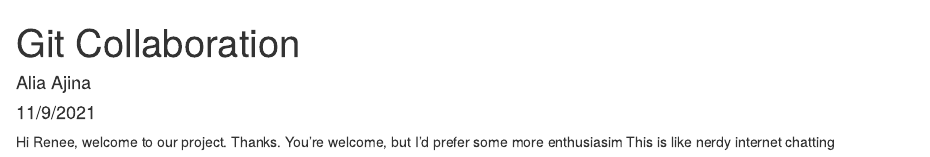
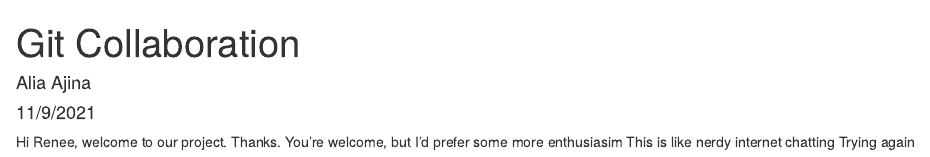
Before and after one commit to aliaajina/git-collab-lab7, an R Markdown document (git_collaboration.Rmd): the page in a window 1100 px wide, from its top. Rendered offline with R 4.5, knitr and Pandoc, with nearby package versions.

Commit message:
trying to get username to work

```diff
--- a/git_collaboration.Rmd
+++ b/git_collaboration.Rmd
@@ -13,3 +13,4 @@ Hi Renee, welcome to our project.
 Thanks.
 You're welcome, but I'd prefer some more enthusiasim
 This is like nerdy internet chatting
+Trying again
```
